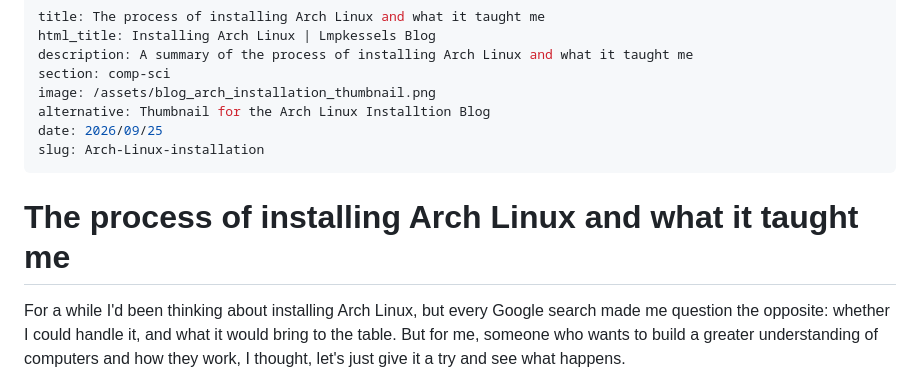
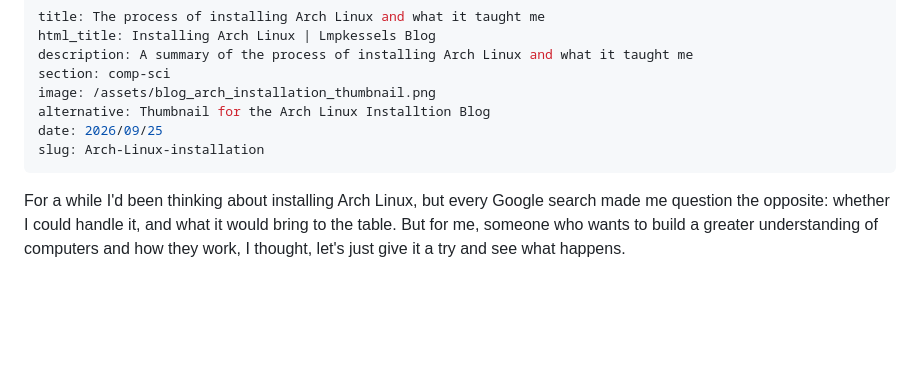
Before and after one commit to Lmpkessels/blog, a Markdown page: posts/2026-09-25-the-process-of-installing-arch.md, the part around the change. GitHub-like rendering; blank space fills up the shorter version.

Commit message:
fix(blog): duplicate title in Arch Linux Installation

```diff
--- a/posts/2026-09-25-the-process-of-installing-arch.md
+++ b/posts/2026-09-25-the-process-of-installing-arch.md
@@ -8,8 +8,6 @@ alternative: Thumbnail for the Arch Linux Installtion Blog
 date: 2026/09/25
 slug: Arch-Linux-installation
 ---
-
-# The process of installing Arch Linux and what it taught me
 
 For a while I'd been thinking about installing Arch Linux, but every Google search made me question the opposite: whether I could handle it, and what it would bring to the table. But for me, someone who wants to build a greater understanding of computers and how they work, I thought, let's just give it a try and see what happens.
 
```
